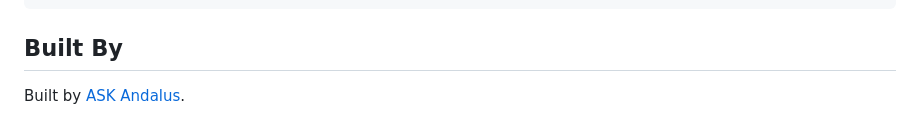
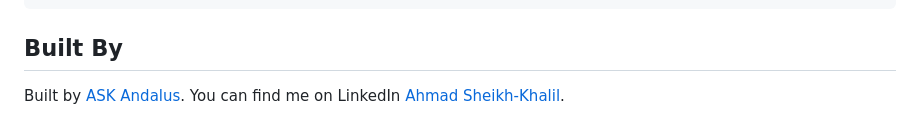
Before and after one commit to ahmadsk-cell/Qist_ITSM-Showback-and-Chargeback-Dashboard, a Markdown page: README.md, the part around the change. GitHub-like rendering.

Commit message:
Add LinkedIn profile link to README

```diff
--- a/README.md
+++ b/README.md
@@ -150,3 +150,4 @@ This is a static web app. To publish it with GitHub Pages:
 ## Built By
 
 Built by [ASK Andalus](https://github.com/ahmadsk-cell/).
+You can find me on LinkedIn [Ahmad Sheikh-Khalil](https://www.linkedin.com/in/ahmad-sheikh-khalil-161402149/).
```
